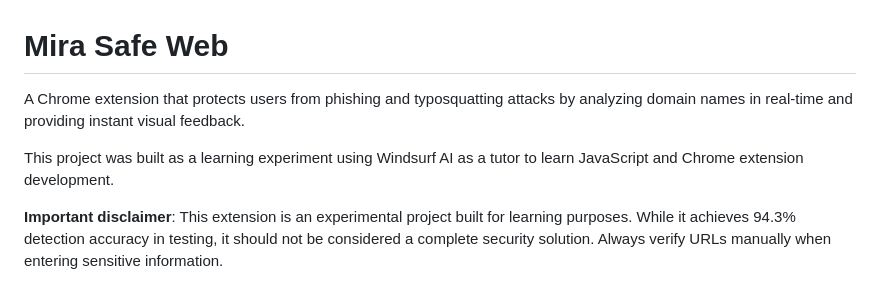
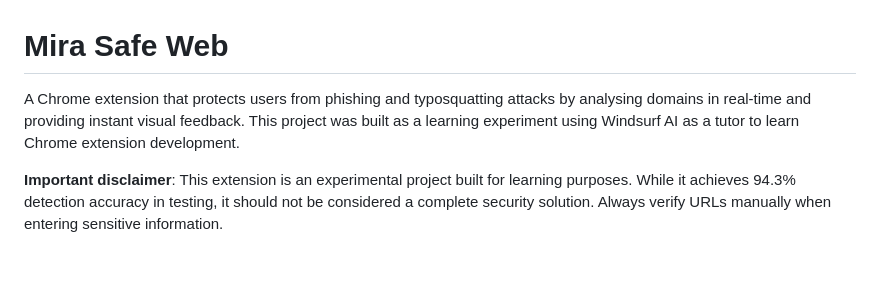
Before and after one commit to ana-rodrigues/sw-domains, a Markdown page: README.md, the part around the change. Drawn GitHub-style; blank space fills up the shorter version.

Commit message:
Revise README for project description clarity
Updated project description to include details about the learning experiment and Windsurf AI.

```diff
--- a/README.md
+++ b/README.md
@@ -1,8 +1,6 @@
 # Mira Safe Web
 
-A Chrome extension that protects users from phishing and typosquatting attacks by analyzing domain names in real-time and providing instant visual feedback.
-
-This project was built as a learning experiment using Windsurf AI as a tutor to learn JavaScript and Chrome extension development.
+A Chrome extension that protects users from phishing and typosquatting attacks by analysing domains in real-time and providing instant visual feedback. This project was built as a learning experiment using Windsurf AI as a tutor to learn Chrome extension development.
 
 **Important disclaimer**: This extension is an experimental project built for learning purposes. While it achieves 94.3% detection accuracy in testing, it should not be considered a complete security solution. Always verify URLs manually when entering sensitive information.
 
```
